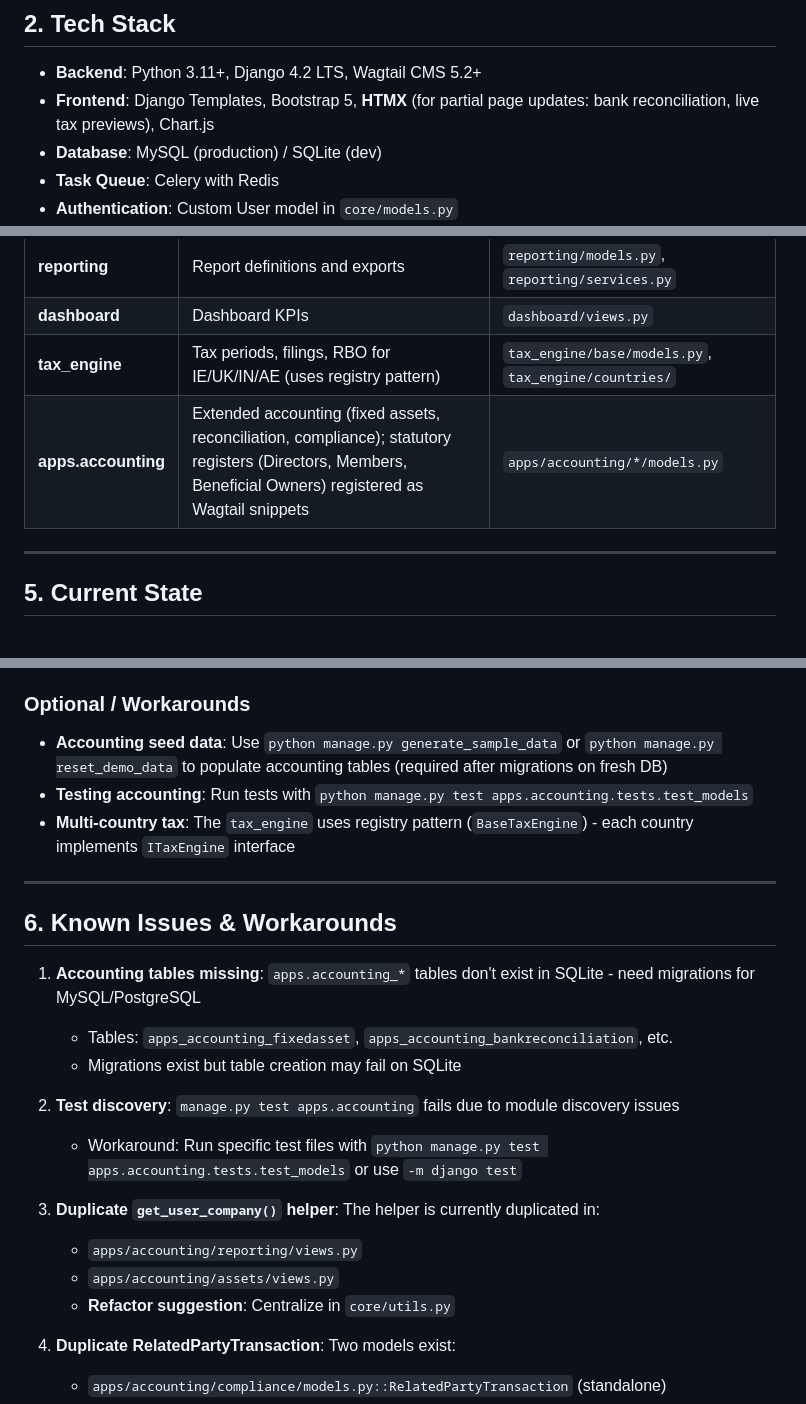
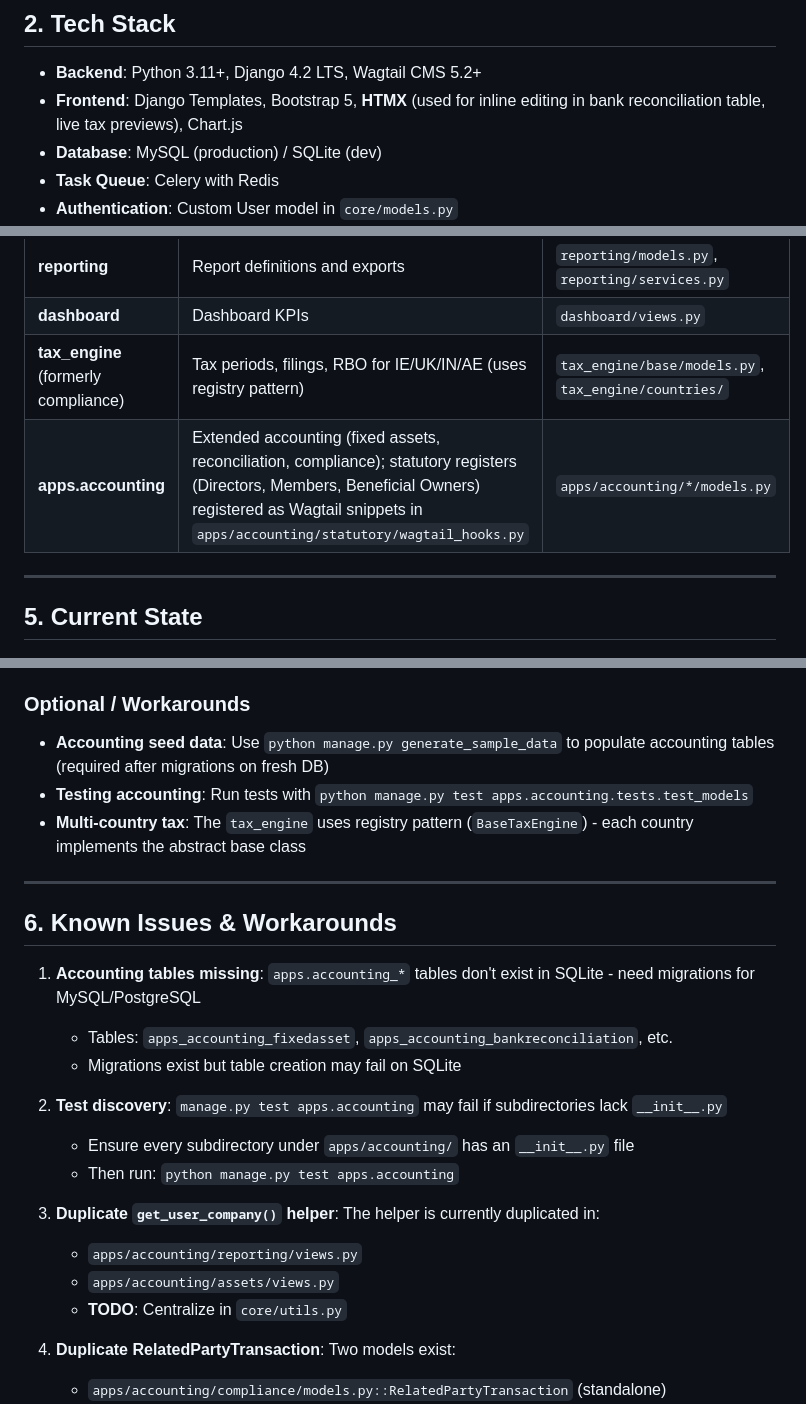
Before and after one commit to shajeebsh/olive_erp, a Markdown page: AI_CONTEXT.md, 3 parts joined by grey strips. Drawn GitHub-style.

Commit message:
Update AI_CONTEXT.md with detailed signal, testing, and module info

```diff
--- a/AI_CONTEXT.md
+++ b/AI_CONTEXT.md
@@ -13,7 +13,7 @@ OliveERP is a comprehensive, modular Enterprise Resource Planning (ERP) system b
 ## 2. Tech Stack
 
 - **Backend**: Python 3.11+, Django 4.2 LTS, Wagtail CMS 5.2+
-- **Frontend**: Django Templates, Bootstrap 5, **HTMX** (for partial page updates: bank reconciliation, live tax previews), Chart.js
+- **Frontend**: Django Templates, Bootstrap 5, **HTMX** (used for inline editing in bank reconciliation table, live tax previews), Chart.js
 - **Database**: MySQL (production) / SQLite (dev)
 - **Task Queue**: Celery with Redis
 - **Authentication**: Custom User model in `core/models.py`
@@ -83,8 +83,8 @@ olive_erp/
 | **purchasing** | Suppliers, purchase orders, GRNs | `purchasing/models.py` |
 | **reporting** | Report definitions and exports | `reporting/models.py`, `reporting/services.py` |
 | **dashboard** | Dashboard KPIs | `dashboard/views.py` |
-| **tax_engine** | Tax periods, filings, RBO for IE/UK/IN/AE (uses registry pattern) | `tax_engine/base/models.py`, `tax_engine/countries/` |
-| **apps.accounting** | Extended accounting (fixed assets, reconciliation, compliance); statutory registers (Directors, Members, Beneficial Owners) registered as Wagtail snippets | `apps/accounting/*/models.py` |
+| **tax_engine** (formerly compliance) | Tax periods, filings, RBO for IE/UK/IN/AE (uses registry pattern) | `tax_engine/base/models.py`, `tax_engine/countries/` |
+| **apps.accounting** | Extended accounting (fixed assets, reconciliation, compliance); statutory registers (Directors, Members, Beneficial Owners) registered as Wagtail snippets in `apps/accounting/statutory/wagtail_hooks.py` | `apps/accounting/*/models.py` |
 
 ---
 
@@ -118,9 +118,9 @@ olive_erp/
 - API documentation
 
 ### Optional / Workarounds
-- **Accounting seed data**: Use `python manage.py generate_sample_data` or `python manage.py reset_demo_data` to populate accounting tables (required after migrations on fresh DB)
+- **Accounting seed data**: Use `python manage.py generate_sample_data` to populate accounting tables (required after migrations on fresh DB)
 - **Testing accounting**: Run tests with `python manage.py test apps.accounting.tests.test_models`
-- **Multi-country tax**: The `tax_engine` uses registry pattern (`BaseTaxEngine`) - each country implements `ITaxEngine` interface
+- **Multi-country tax**: The `tax_engine` uses registry pattern (`BaseTaxEngine`) - each country implements the abstract base class
 
 ---
 
@@ -130,13 +130,14 @@ olive_erp/
    - Tables: `apps_accounting_fixedasset`, `apps_accounting_bankreconciliation`, etc.
    - Migrations exist but table creation may fail on SQLite
 
-2. **Test discovery**: `manage.py test apps.accounting` fails due to module discovery issues
-   - Workaround: Run specific test files with `python manage.py test apps.accounting.tests.test_models` or use `-m django test`
+2. **Test discovery**: `manage.py test apps.accounting` may fail if subdirectories lack `__init__.py`
+   - Ensure every subdirectory under `apps/accounting/` has an `__init__.py` file
+   - Then run: `python manage.py test apps.accounting`
 
 3. **Duplicate `get_user_company()` helper**: The helper is currently duplicated in:
    - `apps/accounting/reporting/views.py`
    - `apps/accounting/assets/views.py`
-   - **Refactor suggestion**: Centralize in `core/utils.py`
+   - **TODO**: Centralize in `core/utils.py`
 
 4. **Duplicate RelatedPartyTransaction**: Two models exist:
    - `apps/accounting/compliance/models.py::RelatedPartyTransaction` (standalone)
```
Also changed, not shown: other parts of AI_CONTEXT.md (+2 -2 lines).
